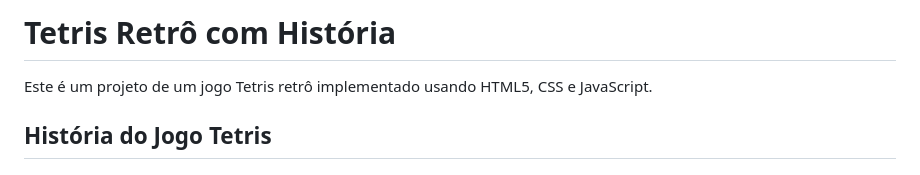
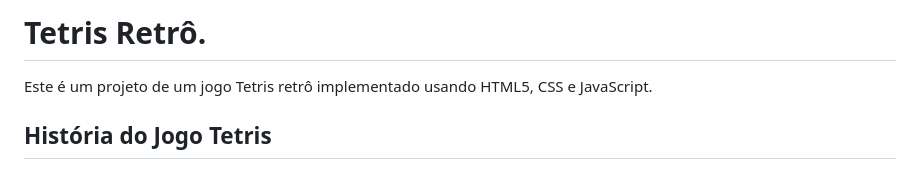
Before and after one commit to Luparele/Projeto-Tetris, a Markdown page: README.md, the part around the change. Drawn GitHub-style.

Commit message:
atualização 2

```diff
--- a/README.md
+++ b/README.md
@@ -1,4 +1,4 @@
-# Tetris Retrô com História
+# Tetris Retrô.
 
 Este é um projeto de um jogo Tetris retrô implementado usando HTML5, CSS e JavaScript.
 
```
